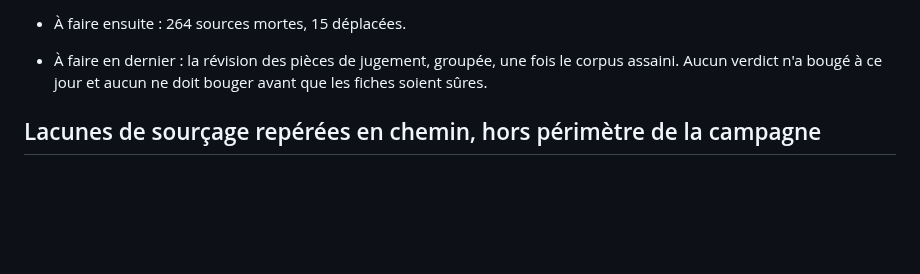
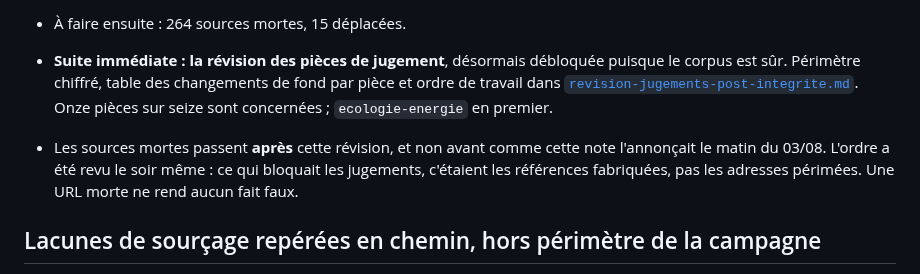
Before and after one commit to eRom/macronisme-le-bilan, a Markdown page: atelier/notes/campagne-integrite-sources.md, the part around the change. Drawn GitHub-style; blank space fills up the shorter version.

```diff
--- a/atelier/notes/campagne-integrite-sources.md
+++ b/atelier/notes/campagne-integrite-sources.md
@@ -170,9 +170,15 @@ la fiche.
   > d'honneur, déplacée de `francebleu.fr` vers `ici.fr` : re-pointée dans la
   > foulée.
 - À faire ensuite : 264 sources mortes, 15 déplacées.
-- À faire en dernier : la révision des pièces de jugement, groupée, une fois le
-  corpus assaini. Aucun verdict n'a bougé à ce jour et aucun ne doit bouger
-  avant que les fiches soient sûres.
+- **Suite immédiate : la révision des pièces de jugement**, désormais
+  débloquée puisque le corpus est sûr. Périmètre chiffré, table des
+  changements de fond par pièce et ordre de travail dans
+  [`revision-jugements-post-integrite.md`](revision-jugements-post-integrite.md).
+  Onze pièces sur seize sont concernées ; `ecologie-energie` en premier.
+- Les sources mortes passent **après** cette révision, et non avant comme
+  cette note l'annonçait le matin du 03/08. L'ordre a été revu le soir même :
+  ce qui bloquait les jugements, c'étaient les références fabriquées, pas les
+  adresses périmées. Une URL morte ne rend aucun fait faux.
 
 ## Lacunes de sourçage repérées en chemin, hors périmètre de la campagne
 
```
Also changed, not shown: atelier/chronologie.md (+10 -2 lines), atelier/notes/revision-jugements-post-integrite.md (added, +140 -0 lines).
